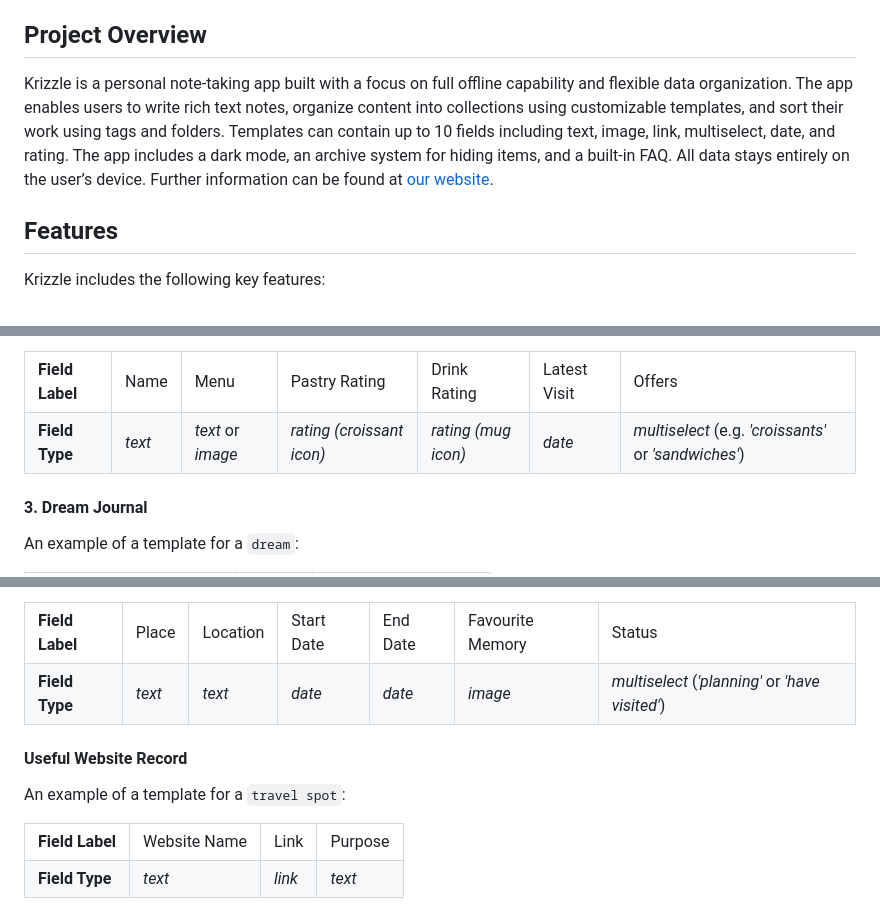
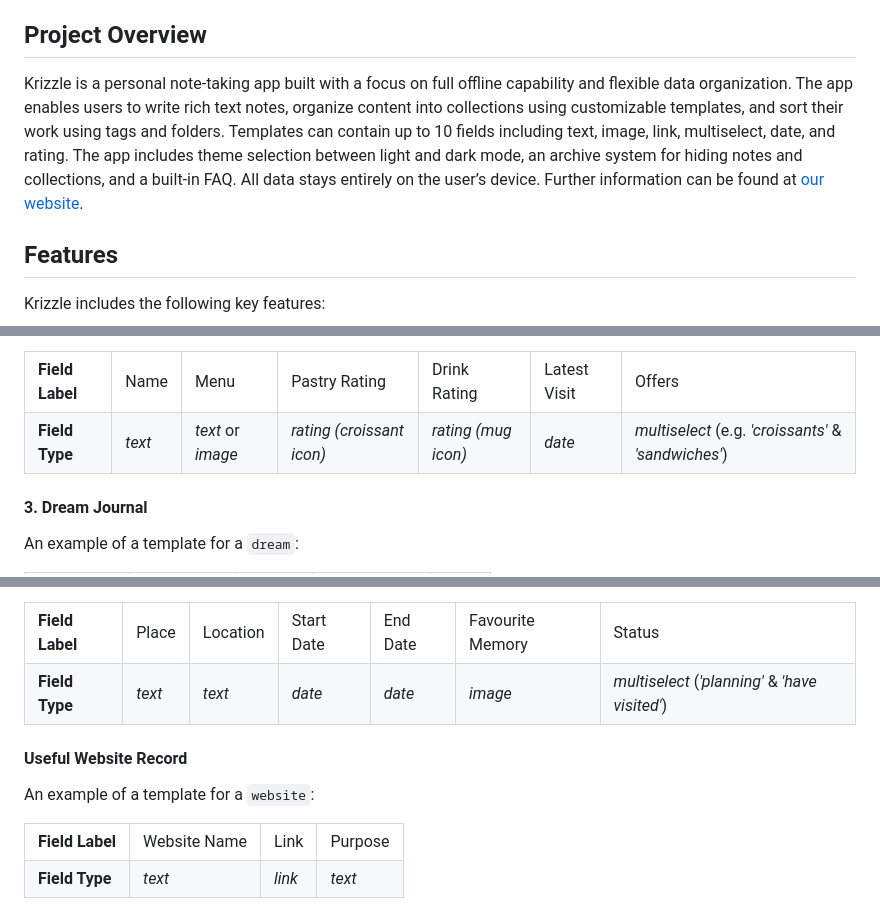
Before and after one commit to LuckyHubsi/MediaLab_Krizzle, a Markdown page: README.md, 3 parts joined by grey strips. Rendered like a GitHub page.

```diff
--- a/README.md
+++ b/README.md
@@ -23,7 +23,7 @@ Table of Contents
 
 ## Project Overview
 
-Krizzle is a personal note-taking app built with a focus on full offline capability and flexible data organization. The app enables users to write rich text notes, organize content into collections using customizable templates, and sort their work using tags and folders. Templates can contain up to 10 fields including text, image, link, multiselect, date, and rating. The app includes a dark mode, an archive system for hiding items, and a built-in FAQ. All data stays entirely on the user’s device. Further information can be found at [our website](https://krizzle-website.vercel.app/privacy).
+Krizzle is a personal note-taking app built with a focus on full offline capability and flexible data organization. The app enables users to write rich text notes, organize content into collections using customizable templates, and sort their work using tags and folders. Templates can contain up to 10 fields including text, image, link, multiselect, date, and rating. The app includes theme selection between light and dark mode, an archive system for hiding notes and collections, and a built-in FAQ. All data stays entirely on the user’s device. Further information can be found at [our website](https://krizzle-website.vercel.app/privacy).
 
 ## Features
 
@@ -110,7 +110,7 @@ An example of a template for a `cafe`:
       <td><i>rating (croissant icon)</i></td>
       <td><i>rating (mug icon)</i></td>
       <td><i>date</i></td>
-      <td><i>multiselect</i> (e.g. <i>'croissants'</i> or <i>'sandwiches'</i>)</td>
+      <td><i>multiselect</i> (e.g. <i>'croissants'</i> & <i>'sandwiches'</i>)</td>
    </tr>
 </table>
 
@@ -156,13 +156,13 @@ An example of a template for a `travel spot`:
       <td><i>date</i></td>
       <td><i>date</i></td>
       <td><i>image</i></td>
-      <td><i>multiselect</i> (<i>'planning'</i> or <i>'have visited'</i>)</td>
+      <td><i>multiselect</i> (<i>'planning'</i> & <i>'have visited'</i>)</td>
    </tr>
 </table>
 
 #### **Useful Website Record**
 
-An example of a template for a `travel spot`:
+An example of a template for a `website`:
 
 <table style="table-layout: fixed; text-align: center;">
    <tr>
```
Also changed, not shown: other parts of README.md (+7 -5 lines), assets/readme/database-diagram.png (added), assets/readme/database_diagram.png (deleted).
